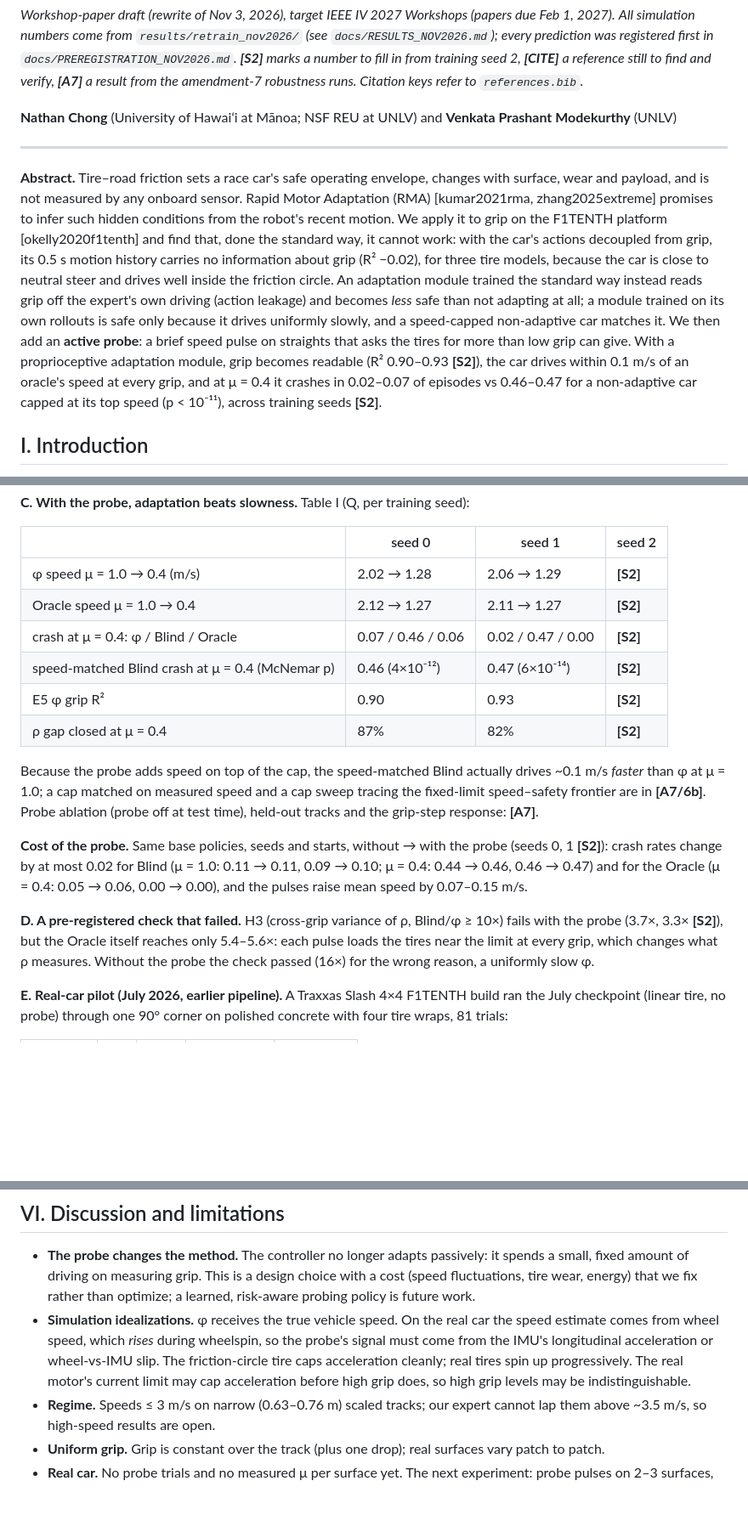
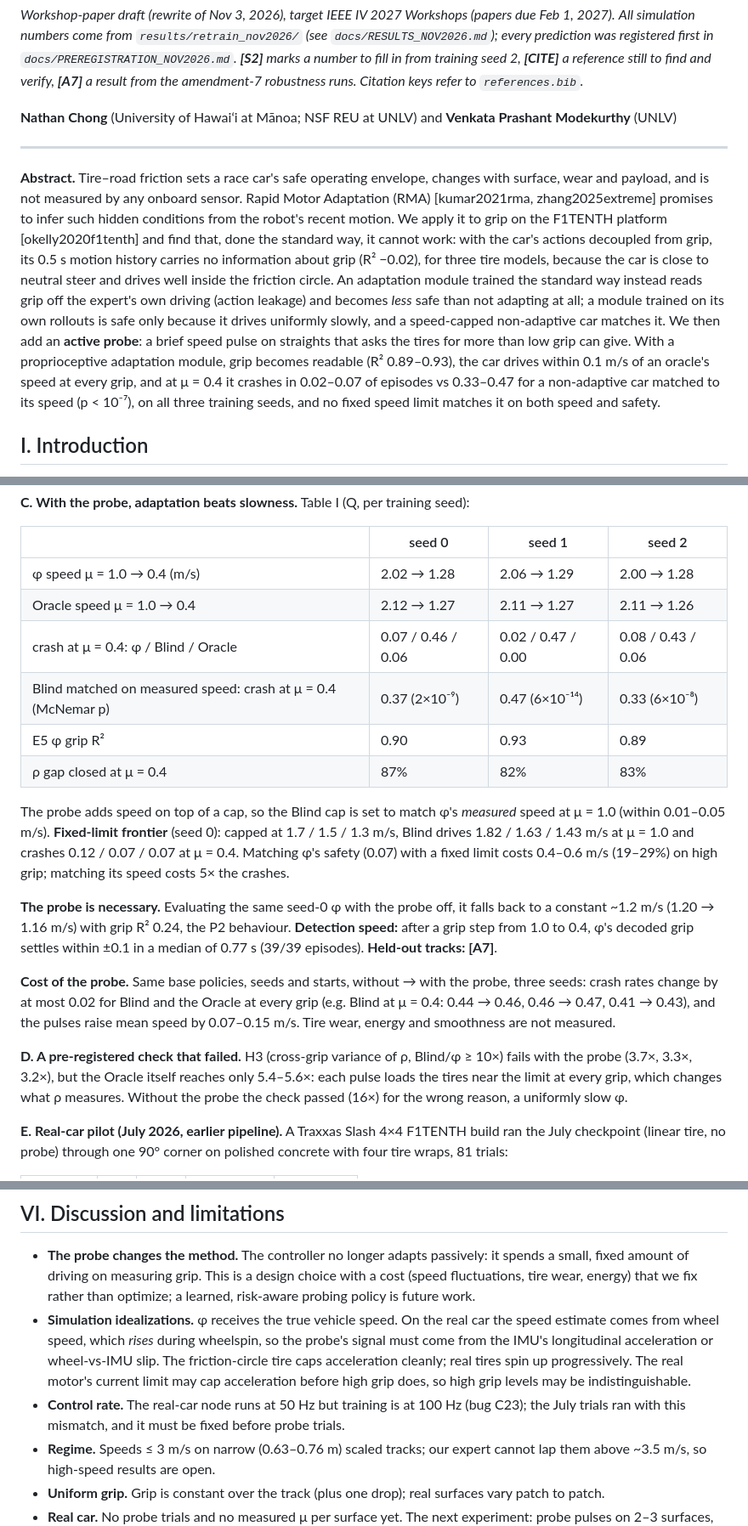
Before and after one commit to hawaii-nc/f1tenth-rma, a Markdown page: paper/workshop_draft.md, 3 parts joined by grey strips. Shown at 85% size. Rendered like a GitHub page; blank space fills up the shorter version.

Commit message:
PAPER/RESULTS: fill in seed-2 numbers, cap sweep, probe-off ablation and E3; Q row in the summary table

```diff
--- a/paper/workshop_draft.md
+++ b/paper/workshop_draft.md
@@ -7,7 +7,7 @@
 
 ---
 
-**Abstract.** Tire–road friction sets a race car's safe operating envelope, changes with surface, wear and payload, and is not measured by any onboard sensor. Rapid Motor Adaptation (RMA) [kumar2021rma, zhang2025extreme] promises to infer such hidden conditions from the robot's recent motion. We apply it to grip on the F1TENTH platform [okelly2020f1tenth] and find that, done the standard way, it cannot work: with the car's actions decoupled from grip, its 0.5 s motion history carries no information about grip (R² −0.02), for three tire models, because the car is close to neutral steer and drives well inside the friction circle. An adaptation module trained the standard way instead reads grip off the expert's own driving (action leakage) and becomes *less* safe than not adapting at all; a module trained on its own rollouts is safe only because it drives uniformly slowly, and a speed-capped non-adaptive car matches it. We then add an **active probe**: a brief speed pulse on straights that asks the tires for more than low grip can give. With a proprioceptive adaptation module, grip becomes readable (R² 0.90–0.93 **[S2]**), the car drives within 0.1 m/s of an oracle's speed at every grip, and at μ = 0.4 it crashes in 0.02–0.07 of episodes vs 0.46–0.47 for a non-adaptive car capped at its top speed (p < 10⁻¹¹), across training seeds **[S2]**.
+**Abstract.** Tire–road friction sets a race car's safe operating envelope, changes with surface, wear and payload, and is not measured by any onboard sensor. Rapid Motor Adaptation (RMA) [kumar2021rma, zhang2025extreme] promises to infer such hidden conditions from the robot's recent motion. We apply it to grip on the F1TENTH platform [okelly2020f1tenth] and find that, done the standard way, it cannot work: with the car's actions decoupled from grip, its 0.5 s motion history carries no information about grip (R² −0.02), for three tire models, because the car is close to neutral steer and drives well inside the friction circle. An adaptation module trained the standard way instead reads grip off the expert's own driving (action leakage) and becomes *less* safe than not adapting at all; a module trained on its own rollouts is safe only because it drives uniformly slowly, and a speed-capped non-adaptive car matches it. We then add an **active probe**: a brief speed pulse on straights that asks the tires for more than low grip can give. With a proprioceptive adaptation module, grip becomes readable (R² 0.89–0.93), the car drives within 0.1 m/s of an oracle's speed at every grip, and at μ = 0.4 it crashes in 0.02–0.07 of episodes vs 0.33–0.47 for a non-adaptive car matched to its speed (p < 10⁻⁷), on all three training seeds, and no fixed speed limit matches it on both speed and safety.
 
 ## I. Introduction
 
@@ -76,18 +76,20 @@ Below the limit, grip barely changes the yaw response (steady cornering, μ 0.4
 
 | | seed 0 | seed 1 | seed 2 |
 |---|---|---|---|
-| φ speed μ = 1.0 → 0.4 (m/s) | 2.02 → 1.28 | 2.06 → 1.29 | **[S2]** |
-| Oracle speed μ = 1.0 → 0.4 | 2.12 → 1.27 | 2.11 → 1.27 | **[S2]** |
-| crash at μ = 0.4: φ / Blind / Oracle | 0.07 / 0.46 / 0.06 | 0.02 / 0.47 / 0.00 | **[S2]** |
-| speed-matched Blind crash at μ = 0.4 (McNemar p) | 0.46 (4×10⁻¹²) | 0.47 (6×10⁻¹⁴) | **[S2]** |
-| E5 φ grip R² | 0.90 | 0.93 | **[S2]** |
-| ρ gap closed at μ = 0.4 | 87% | 82% | **[S2]** |
+| φ speed μ = 1.0 → 0.4 (m/s) | 2.02 → 1.28 | 2.06 → 1.29 | 2.00 → 1.28 |
+| Oracle speed μ = 1.0 → 0.4 | 2.12 → 1.27 | 2.11 → 1.27 | 2.11 → 1.26 |
+| crash at μ = 0.4: φ / Blind / Oracle | 0.07 / 0.46 / 0.06 | 0.02 / 0.47 / 0.00 | 0.08 / 0.43 / 0.06 |
+| Blind matched on measured speed: crash at μ = 0.4 (McNemar p) | 0.37 (2×10⁻⁹) | 0.47 (6×10⁻¹⁴) | 0.33 (6×10⁻⁸) |
+| E5 φ grip R² | 0.90 | 0.93 | 0.89 |
+| ρ gap closed at μ = 0.4 | 87% | 82% | 83% |
 
-Because the probe adds speed on top of the cap, the speed-matched Blind actually drives ~0.1 m/s *faster* than φ at μ = 1.0; a cap matched on measured speed and a cap sweep tracing the fixed-limit speed–safety frontier are in **[A7/6b]**. Probe ablation (probe off at test time), held-out tracks and the grip-step response: **[A7]**.
+The probe adds speed on top of a cap, so the Blind cap is set to match φ's *measured* speed at μ = 1.0 (within 0.01–0.05 m/s). **Fixed-limit frontier** (seed 0): capped at 1.7 / 1.5 / 1.3 m/s, Blind drives 1.82 / 1.63 / 1.43 m/s at μ = 1.0 and crashes 0.12 / 0.07 / 0.07 at μ = 0.4. Matching φ's safety (0.07) with a fixed limit costs 0.4–0.6 m/s (19–29%) on high grip; matching its speed costs 5× the crashes.
 
-**Cost of the probe.** Same base policies, seeds and starts, without → with the probe (seeds 0, 1 **[S2]**): crash rates change by at most 0.02 for Blind (μ = 1.0: 0.11 → 0.11, 0.09 → 0.10; μ = 0.4: 0.44 → 0.46, 0.46 → 0.47) and for the Oracle (μ = 0.4: 0.05 → 0.06, 0.00 → 0.00), and the pulses raise mean speed by 0.07–0.15 m/s.
+**The probe is necessary.** Evaluating the same seed-0 φ with the probe off, it falls back to a constant ~1.2 m/s (1.20 → 1.16 m/s) with grip R² 0.24, the P2 behaviour. **Detection speed:** after a grip step from 1.0 to 0.4, φ's decoded grip settles within ±0.1 in a median of 0.77 s (39/39 episodes). **Held-out tracks: [A7]**.
 
-**D. A pre-registered check that failed.** H3 (cross-grip variance of ρ, Blind/φ ≥ 10×) fails with the probe (3.7×, 3.3× **[S2]**), but the Oracle itself reaches only 5.4–5.6×: each pulse loads the tires near the limit at every grip, which changes what ρ measures. Without the probe the check passed (16×) for the wrong reason, a uniformly slow φ.
+**Cost of the probe.** Same base policies, seeds and starts, without → with the probe, three seeds: crash rates change by at most 0.02 for Blind and the Oracle at every grip (e.g. Blind at μ = 0.4: 0.44 → 0.46, 0.46 → 0.47, 0.41 → 0.43), and the pulses raise mean speed by 0.07–0.15 m/s. Tire wear, energy and smoothness are not measured.
+
+**D. A pre-registered check that failed.** H3 (cross-grip variance of ρ, Blind/φ ≥ 10×) fails with the probe (3.7×, 3.3×, 3.2×), but the Oracle itself reaches only 5.4–5.6×: each pulse loads the tires near the limit at every grip, which changes what ρ measures. Without the probe the check passed (16×) for the wrong reason, a uniformly slow φ.
 
 **E. Real-car pilot (July 2026, earlier pipeline).** A Traxxas Slash 4×4 F1TENTH build ran the July checkpoint (linear tire, no probe) through one 90° corner on polished concrete with four tire wraps, 81 trials:
 
@@ -104,6 +106,7 @@ Bare vs electrical tape: yaw p = 0.009, steering p = 0.0001 (Mann–Whitney U).
 
 - **The probe changes the method.** The controller no longer adapts passively: it spends a small, fixed amount of driving on measuring grip. This is a design choice with a cost (speed fluctuations, tire wear, energy) that we fix rather than optimize; a learned, risk-aware probing policy is future work.
 - **Simulation idealizations.** φ receives the true vehicle speed. On the real car the speed estimate comes from wheel speed, which *rises* during wheelspin, so the probe's signal must come from the IMU's longitudinal acceleration or wheel-vs-IMU slip. The friction-circle tire caps acceleration cleanly; real tires spin up progressively. The real motor's current limit may cap acceleration before high grip does, so high grip levels may be indistinguishable.
+- **Control rate.** The real-car node runs at 50 Hz but training is at 100 Hz (bug C23); the July trials ran with this mismatch, and it must be fixed before probe trials.
 - **Regime.** Speeds ≤ 3 m/s on narrow (0.63–0.76 m) scaled tracks; our expert cannot lap them above ~3.5 m/s, so high-speed results are open.
 - **Uniform grip.** Grip is constant over the track (plus one drop); real surfaces vary patch to patch.
 - **Real car.** No probe trials and no measured μ per surface yet. The next experiment: probe pulses on 2–3 surfaces, logging wheel speed, IMU and commands, to test whether the achieved acceleration separates the surfaces as in simulation.
```
Also changed, not shown: docs/RESULTS_NOV2026.md (+1 -0 lines).
